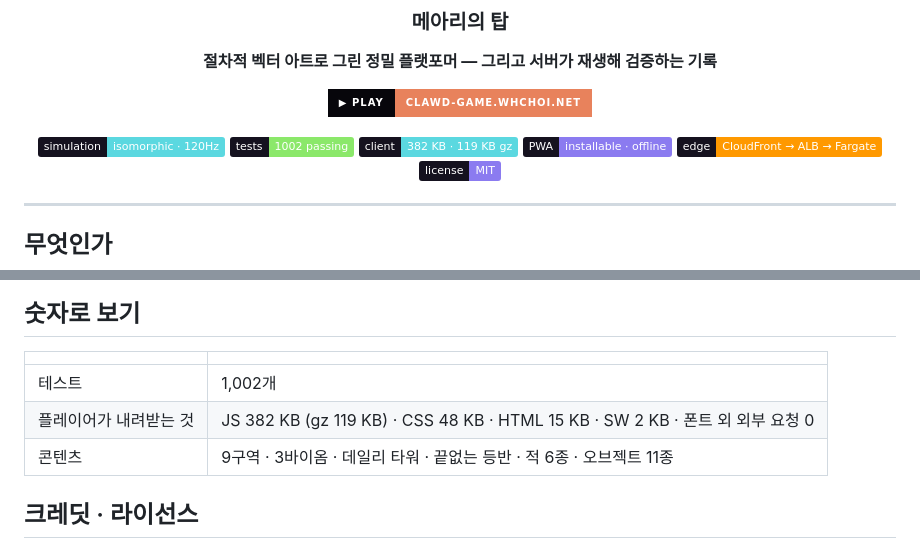
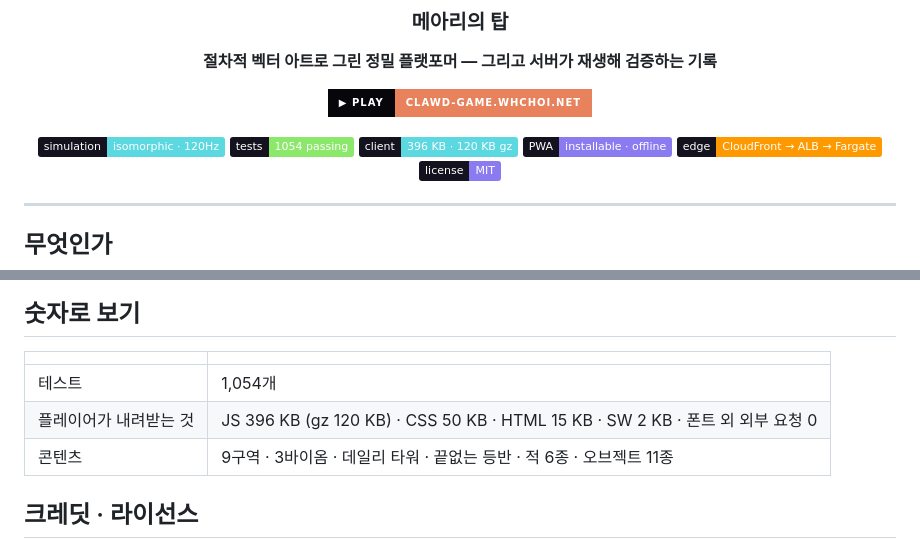
Before and after one commit to whchoi98/clawd-game, a Markdown page: README.md, 2 parts joined by grey strips. GitHub-like rendering; badges without logos.

Commit message:
docs: Phase 3 B numbers and changelog

```diff
--- a/README.md
+++ b/README.md
@@ -9,8 +9,8 @@
 [![play](https://img.shields.io/badge/▶_PLAY-clawd--game.whchoi.net-E8825C?style=for-the-badge&labelColor=07060B)](https://clawd-game.whchoi.net/)
 
 [![sim](https://img.shields.io/badge/simulation-isomorphic_·_120Hz-5BD8E0?labelColor=15121F)](#결정론적-시뮬레이션이-백엔드를-정당화한다)
-[![tests](https://img.shields.io/badge/tests-1002_passing-8BE86A?labelColor=15121F)](#테스트)
-[![payload](https://img.shields.io/badge/client-382_KB_·_119_KB_gz-5BD8E0?labelColor=15121F)](#숫자로-보기)
+[![tests](https://img.shields.io/badge/tests-1054_passing-8BE86A?labelColor=15121F)](#테스트)
+[![payload](https://img.shields.io/badge/client-396_KB_·_120_KB_gz-5BD8E0?labelColor=15121F)](#숫자로-보기)
 [![pwa](https://img.shields.io/badge/PWA-installable_·_offline-8B7BF0?labelColor=15121F)](#pwa-설치와-오프라인)
 [![infra](https://img.shields.io/badge/edge-CloudFront_→_ALB_→_Fargate-FF9900?labelColor=15121F)](#아키텍처)
 [![license](https://img.shields.io/badge/license-MIT-8B7BF0?labelColor=15121F)](LICENSE)
@@ -304,8 +304,8 @@ docker buildx build --platform linux/arm64 -t clawd-echo-tower:ci .
 
 | | |
 |---|---|
-| 테스트 | 1,002개 |
-| 플레이어가 내려받는 것 | JS 382 KB (gz 119 KB) · CSS 48 KB · HTML 15 KB · SW 2 KB · 폰트 외 외부 요청 0 |
+| 테스트 | 1,054개 |
+| 플레이어가 내려받는 것 | JS 396 KB (gz 120 KB) · CSS 50 KB · HTML 15 KB · SW 2 KB · 폰트 외 외부 요청 0 |
 | 콘텐츠 | 9구역 · 3바이옴 · 데일리 타워 · 끝없는 등반 · 적 6종 · 오브젝트 11종 |
 
 ## 크레딧 · 라이선스
```
Also changed, not shown: CHANGELOG.md (+5 -0 lines).
